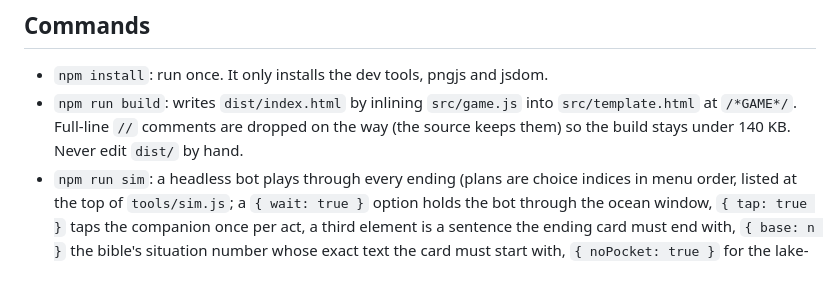
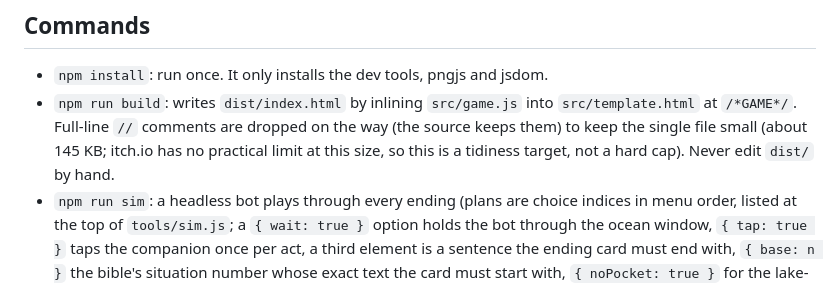
Before and after one commit to tahiktim-coder/still-water, a Markdown page: CLAUDE.md, the part around the change. Drawn GitHub-style.

Commit message:
docs: correct the build size note in CLAUDE.md
The build is about 145 KB after the story work; the old 140 KB figure was a
tidiness target, not an itch.io limit.

Co-Authored-By: Claude Opus 5.5 <noreply@anthropic.com>

```diff
--- a/CLAUDE.md
+++ b/CLAUDE.md
@@ -8,7 +8,7 @@ Premise: it starts as a calm fishing game, and a golden fish grants three wishes
 
 ## Commands
 - `npm install`: run once. It only installs the dev tools, pngjs and jsdom.
-- `npm run build`: writes `dist/index.html` by inlining `src/game.js` into `src/template.html` at `/*GAME*/`. Full-line `//` comments are dropped on the way (the source keeps them) so the build stays under 140 KB. Never edit `dist/` by hand.
+- `npm run build`: writes `dist/index.html` by inlining `src/game.js` into `src/template.html` at `/*GAME*/`. Full-line `//` comments are dropped on the way (the source keeps them) to keep the single file small (about 145 KB; itch.io has no practical limit at this size, so this is a tidiness target, not a hard cap). Never edit `dist/` by hand.
 - `npm run sim`: a headless bot plays through every ending (plans are choice indices in menu order, listed at the top of `tools/sim.js`; a `{ wait: true }` option holds the bot through the ocean window, `{ tap: true }` taps the companion once per act, a third element is a sentence the ending card must end with, `{ base: n }` the bible's situation number whose exact text the card must start with, `{ noPocket: true }` for the lake-sunk Still water card). On every let-go plan it also asserts that `WS.goldKept` stays 0 through the dialogue, so `drawKeptFish` never stamps a kept fish on a released path. It prints one `ending <id> reached` line per ending id (the six plus `cut:silent`) and must end with `ALL ENDINGS REACHED`.
 - `npm run shots`: renders scene states (`tools/shot.js`, one `out_*.png` per scene, `node tools/shot.js <scene>` for one) and ending frames (`tools/snaps.js`, `e_*.png`; each capture is timed from the wish 3 choice, or from the red rise with a third element `'red'`, or from the ending cinematic's start with `'cine'`) to `tools/out/`. Look at them after any visual change.
 - `node tools/cloudshots.js`: renders the sky alone to `tools/out/clouds_*.png` (day at t 0 and 40 s, night, red, and the wrap seam at 20, 60 and 133 s) and times `render()` 300 times. Use it when touching the clouds.
```
